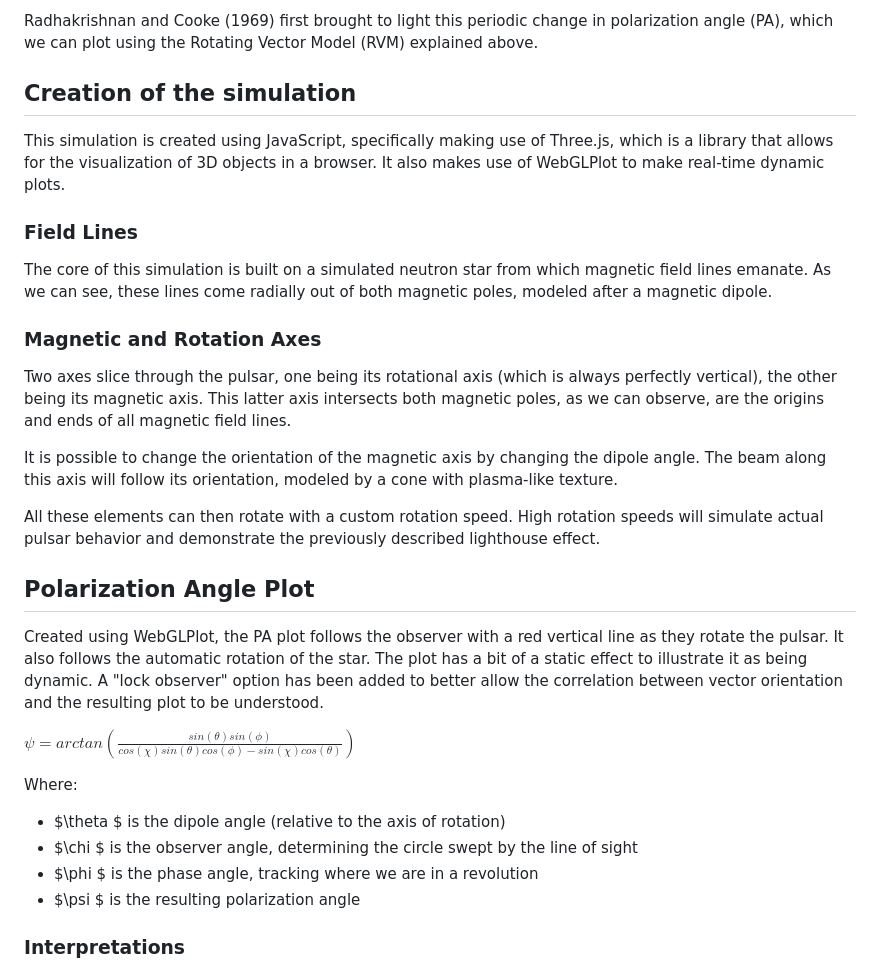
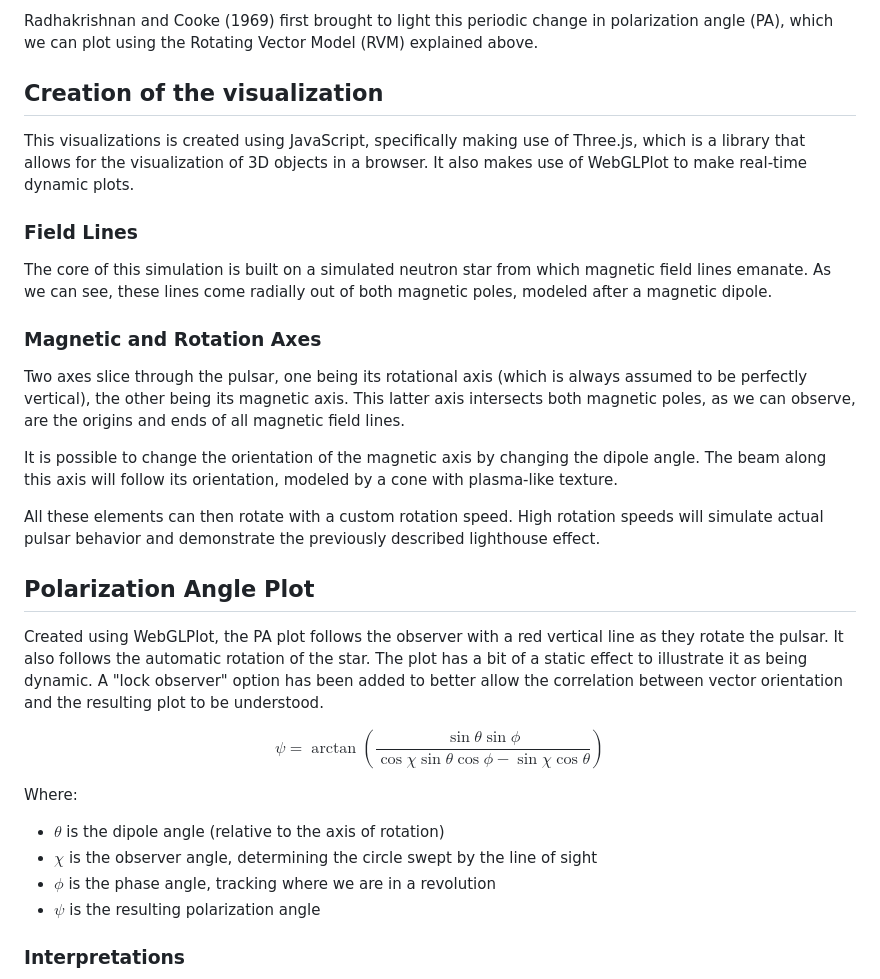
Before and after one commit to josorel/RVM_visualize, a Markdown page: PulsarDocs.md, the part around the change. Drawn GitHub-style.

Commit message:
fix math expression

```diff
--- a/PulsarDocs.md
+++ b/PulsarDocs.md
@@ -26,14 +26,14 @@ The polarization vectors, which represent the direction of propagation, or plana
 
 Radhakrishnan and Cooke (1969) first brought to light this periodic change in polarization angle (PA), which we can plot using the Rotating Vector Model (RVM) explained above.
 
-## Creation of the simulation
-This simulation is created using JavaScript, specifically making use of Three.js, which is a library that allows for the visualization of 3D objects in a browser. It also makes use of WebGLPlot to make real-time dynamic plots.
+## Creation of the visualization
+This visualizations is created using JavaScript, specifically making use of Three.js, which is a library that allows for the visualization of 3D objects in a browser. It also makes use of WebGLPlot to make real-time dynamic plots.
 
 ### Field Lines
 The core of this simulation is built on a simulated neutron star from which magnetic field lines emanate. As we can see, these lines come radially out of both magnetic poles, modeled after a magnetic dipole.
 
 ### Magnetic and Rotation Axes
-Two axes slice through the pulsar, one being its rotational axis (which is always perfectly vertical), the other being its magnetic axis. This latter axis intersects both magnetic poles, as we can observe, are the origins and ends of all magnetic field lines.
+Two axes slice through the pulsar, one being its rotational axis (which is always assumed to be perfectly vertical), the other being its magnetic axis. This latter axis intersects both magnetic poles, as we can observe, are the origins and ends of all magnetic field lines.
 
 It is possible to change the orientation of the magnetic axis by changing the dipole angle. The beam along this axis will follow its orientation, modeled by a cone with plasma-like texture.
 
@@ -42,13 +42,13 @@ All these elements can then rotate with a custom rotation speed. High rotation s
 ## Polarization Angle Plot
 Created using WebGLPlot, the PA plot follows the observer with a red vertical line as they rotate the pulsar. It also follows the automatic rotation of the star. The plot has a bit of a static effect to illustrate it as being dynamic. A "lock observer" option has been added to better allow the correlation between vector orientation and the resulting plot to be understood.
 
-$\psi=arctan(\frac{sin(\theta)sin(\phi)}{cos(\chi)sin(\theta)cos(\phi)-sin(\chi)cos(\theta)})$
+$$\psi=\arctan\left(\frac{\sin\theta\sin\phi}{\cos\chi\sin\theta\cos\phi-\sin\chi\cos\theta}\right)$$
 
 Where:
-* $\theta $ is the dipole angle (relative to the axis of rotation)
-* $\chi $ is the observer angle, determining the circle swept by the line of sight
-* $\phi $ is the phase angle, tracking where we are in a revolution
-* $\psi $ is the resulting polarization angle
+* $\theta$ is the dipole angle (relative to the axis of rotation)
+* $\chi$ is the observer angle, determining the circle swept by the line of sight
+* $\phi$ is the phase angle, tracking where we are in a revolution
+* $\psi$ is the resulting polarization angle
 
 ### Interpretations
 The PA graph reaches its max/mins when the PA is $\frac{\pi}{2}$ or $-\frac{\pi}{2}$, corresponding to when the vectors appear tangent to the circle swept by the line of sight. This happens at different times depending on which mode was chosen: `o-mode` will show vectors as parallel to the polarization of rays, whereas `x-mode` will show them as perpendicular. The opposite is true for when the plot is at 0.
```
